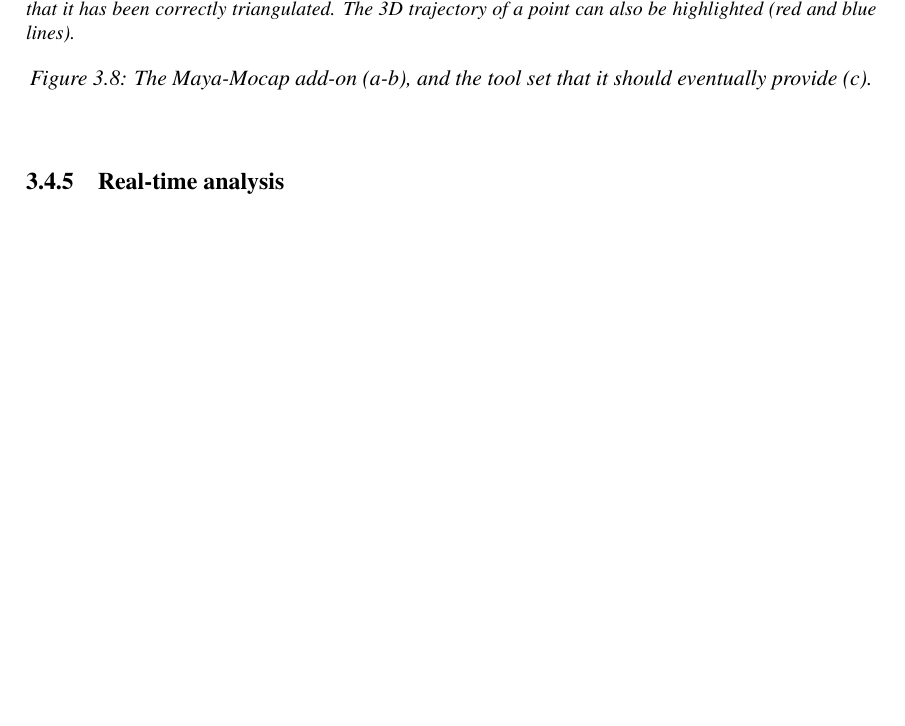
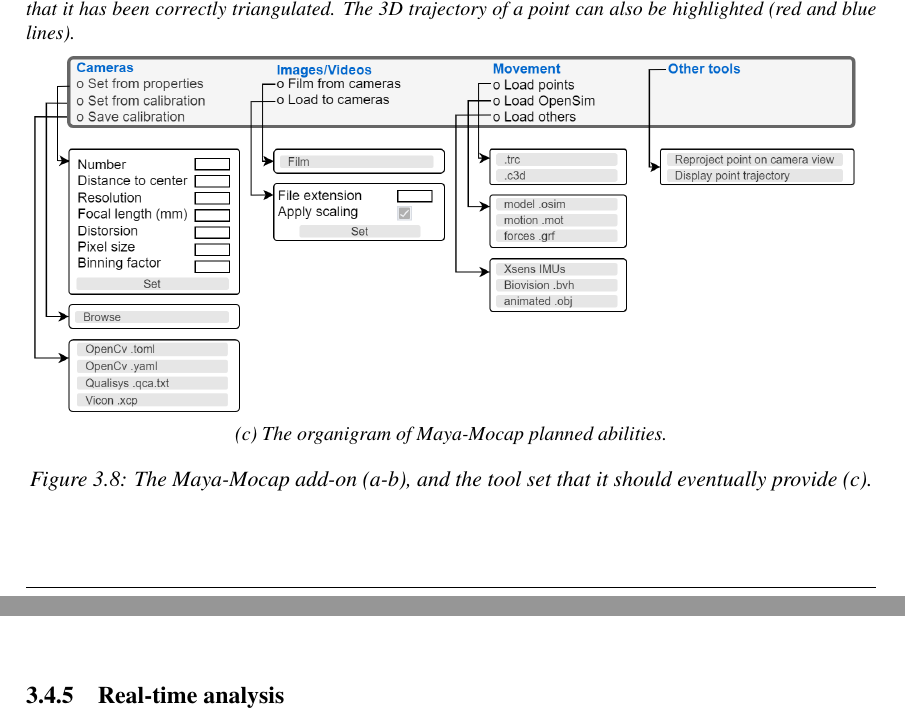
Before and after one commit to davidpagnon/These_David_Pagnon, a LaTeX thesis (Thesis/Manuscrit/Manuscrit.tex, which reads Thesis/Chap3/Chap3.tex): part of page 48 of 99 before the commit and two parts of pages 49 and 50 of 100 after it, the two joined at a grey line, cut so that both start at the same text, the shorter picture padded with empty space. Compiled offline with pdfLaTeX.

Commit message:
End of chap 3 and Maya-Mocap

```diff
--- a/Thesis/Chap3/Chap3.tex
+++ b/Thesis/Chap3/Chap3.tex
@@ -364,10 +364,18 @@
             }
             \caption{Maya-Mocap can import several file types, e.g., a .trc motion file (bright green) or a textured animated 3D mesh. It can also load cameras from a calibration file, film with them, and display the filmed image sequences. In addition, it can reproject a selected point onto the camera plane (black lines), to make sure that it has been correctly triangulated. The 3D trajectory of a point can also be highlighted (red and blue lines).}
       \end{subfigure}
+      \begin{subfigure}[b]{1\textwidth}
+		\centering
+		\def\svgwidth{\columnwidth}
+		\fontsize{10pt}{10pt}\selectfont
+            \includegraphics[width=\linewidth]{"../Chap3/Figures/MayaMocap3.png"}
+            \caption{The organigram of Maya-Mocap planned abilities.}
+      \end{subfigure}
  	\caption{The Maya-Mocap add-on (a-b), and the tool set that it should eventually provide (c).}
 	\label{fig_mayamocap}
 \end{figure}
 
+\clearpage
 
 \subsection{Real-time analysis}
 
```
Also changed, not shown: Thesis/Chap3/Figures/MayaMocap3.png (added).
